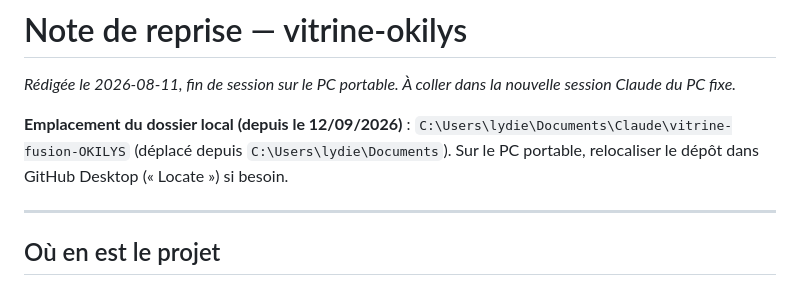
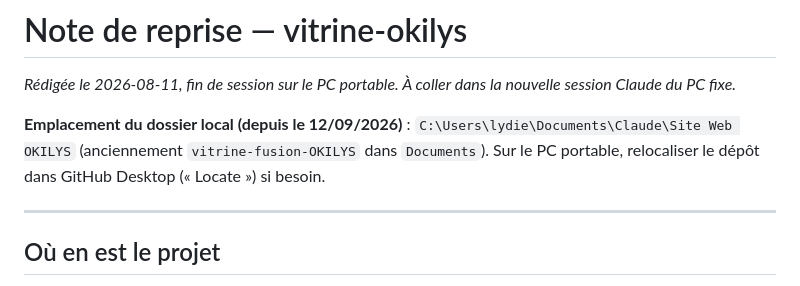
Before and after one commit to OKILYSLifeScience/vitrine-okilys, a Markdown page: _notes/REPRISE-session.md, the part around the change. Rendered like a GitHub page.

Commit message:
Note de reprise : dossier local renomme Site Web OKILYS
Co-Authored-By: Claude Fable 5 <noreply@anthropic.com>

```diff
--- a/_notes/REPRISE-session.md
+++ b/_notes/REPRISE-session.md
@@ -7,7 +7,7 @@
 
 *Rédigée le 2026-08-11, fin de session sur le PC portable. À coller dans la nouvelle session Claude du PC fixe.*
 
-**Emplacement du dossier local (depuis le 12/09/2026)** : `C:\Users\lydie\Documents\Claude\vitrine-fusion-OKILYS` (déplacé depuis `C:\Users\lydie\Documents`). Sur le PC portable, relocaliser le dépôt dans GitHub Desktop (« Locate ») si besoin.
+**Emplacement du dossier local (depuis le 12/09/2026)** : `C:\Users\lydie\Documents\Claude\Site Web OKILYS` (anciennement `vitrine-fusion-OKILYS` dans `Documents`). Sur le PC portable, relocaliser le dépôt dans GitHub Desktop (« Locate ») si besoin.
 
 ---
 
```
